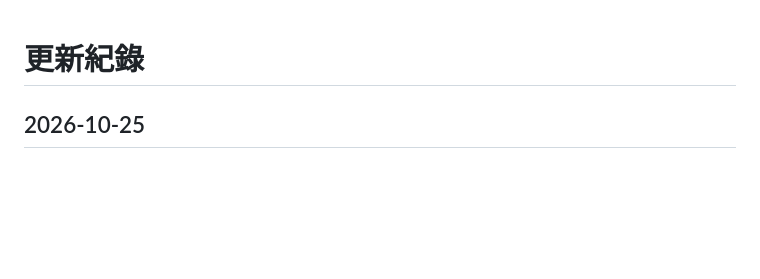
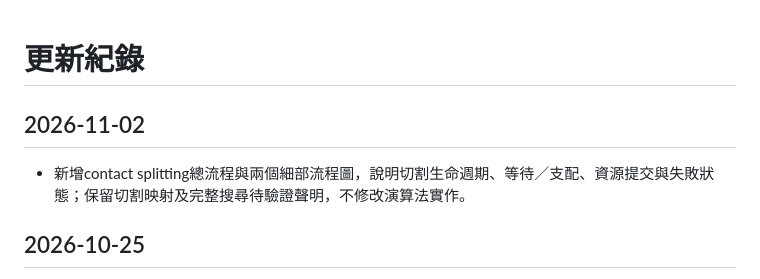
Before and after one commit to BAGLE102/space-dtn-thesis, a Markdown page: CHANGELOG.md, the part around the change. Drawn GitHub-style; blank space fills up the shorter version.

```diff
--- a/CHANGELOG.md
+++ b/CHANGELOG.md
@@ -1,4 +1,8 @@
 # 更新紀錄
+
+## 2026-11-02
+
+- 新增contact splitting總流程與兩個細部流程圖，說明切割生命週期、等待／支配、資源提交與失敗狀態；保留切割映射及完整搜尋待驗證聲明，不修改演算法實作。
 
 ## 2026-10-25
 
```
Also changed, not shown: PROGRESS.md (+7 -1 lines), docs/contact_splitting_flowchart_20261102.md (added, +135 -0 lines).
